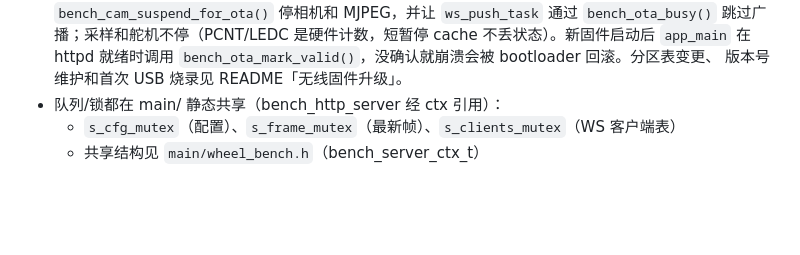
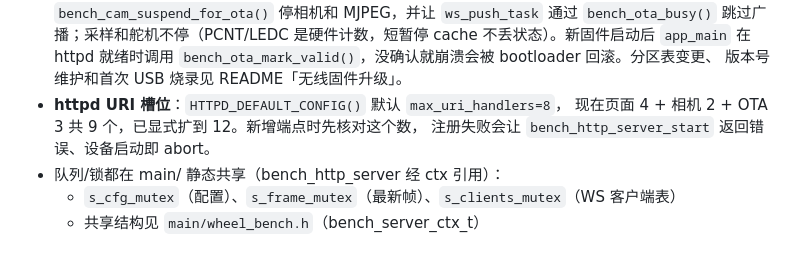
Before and after one commit to Yin-bo-de/wheel_speed_monitor, a Markdown page: CLAUDE.md, the part around the change. GitHub-like rendering; blank space fills up the shorter version.

Commit message:
docs(ota): 记录 httpd URI 槽位约束
默认 8 个槽位不够当前 9 个端点，新增路由前必须先核对。

Co-Authored-By: Claude Code <noreply@anthropic.com>

```diff
--- a/CLAUDE.md
+++ b/CLAUDE.md
@@ -78,6 +78,9 @@ ctest --test-dir tests/native/build --output-on-failure
   cache 不丢状态）。新固件启动后 `app_main` 在 httpd 就绪时调用
   `bench_ota_mark_valid()`，没确认就崩溃会被 bootloader 回滚。分区表变更、
   版本号维护和首次 USB 烧录见 README「无线固件升级」。
+- **httpd URI 槽位**：`HTTPD_DEFAULT_CONFIG()` 默认 `max_uri_handlers=8`，
+  现在页面 4 + 相机 2 + OTA 3 共 9 个，已显式扩到 12。新增端点时先核对这个数，
+  注册失败会让 `bench_http_server_start` 返回错误、设备启动即 abort。
 - 队列/锁都在 main/ 静态共享（bench_http_server 经 ctx 引用）：
   - `s_cfg_mutex`（配置）、`s_frame_mutex`（最新帧）、`s_clients_mutex`（WS 客户端表）
   - 共享结构见 `main/wheel_bench.h`（bench_server_ctx_t）
```
